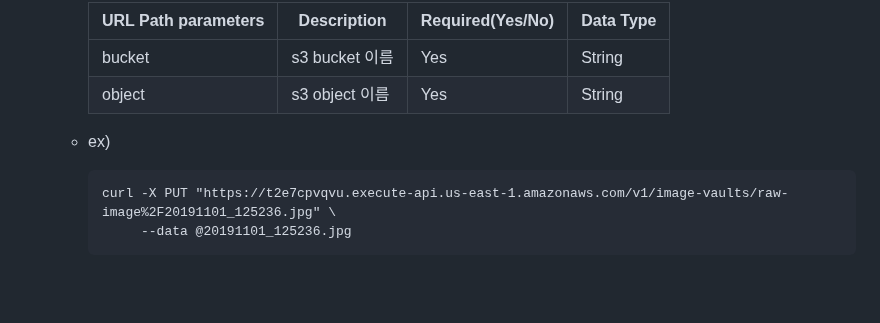
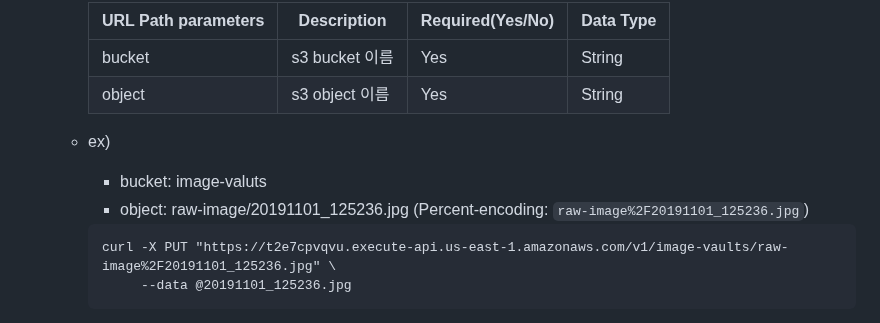
Before and after one commit to aws-samples/aws-realtime-image-analysis, a Markdown page: README.kr.md, the part around one of its changes. Rendered like a GitHub page; blank space fills up the shorter version.

````diff
--- a/README.kr.md
+++ b/README.kr.md
@@ -34,6 +34,9 @@
     | object | s3 object 이름 | Yes | String |
 
   - ex)
-    ```
+    * bucket: image-valuts
+    * object: raw-image/20191101_125236.jpg (Percent-encoding: `raw-image%2F20191101_125236.jpg`)
+
+    <pre>
     curl -X PUT "https://t2e7cpvqvu.execute-api.us-east-1.amazonaws.com/v1/image-vaults/raw-image%2F20191101_125236.jpg" \
          --data @20191101_125236.jpg
````
Also changed, not shown: other parts of README.kr.md (+3 -3 lines), README.md (+9 -7 lines), assets/img-uploader-01.png, assets/img-uploader-02.png, assets/img-uploader-03.png, assets/img-uploader-04.png.
